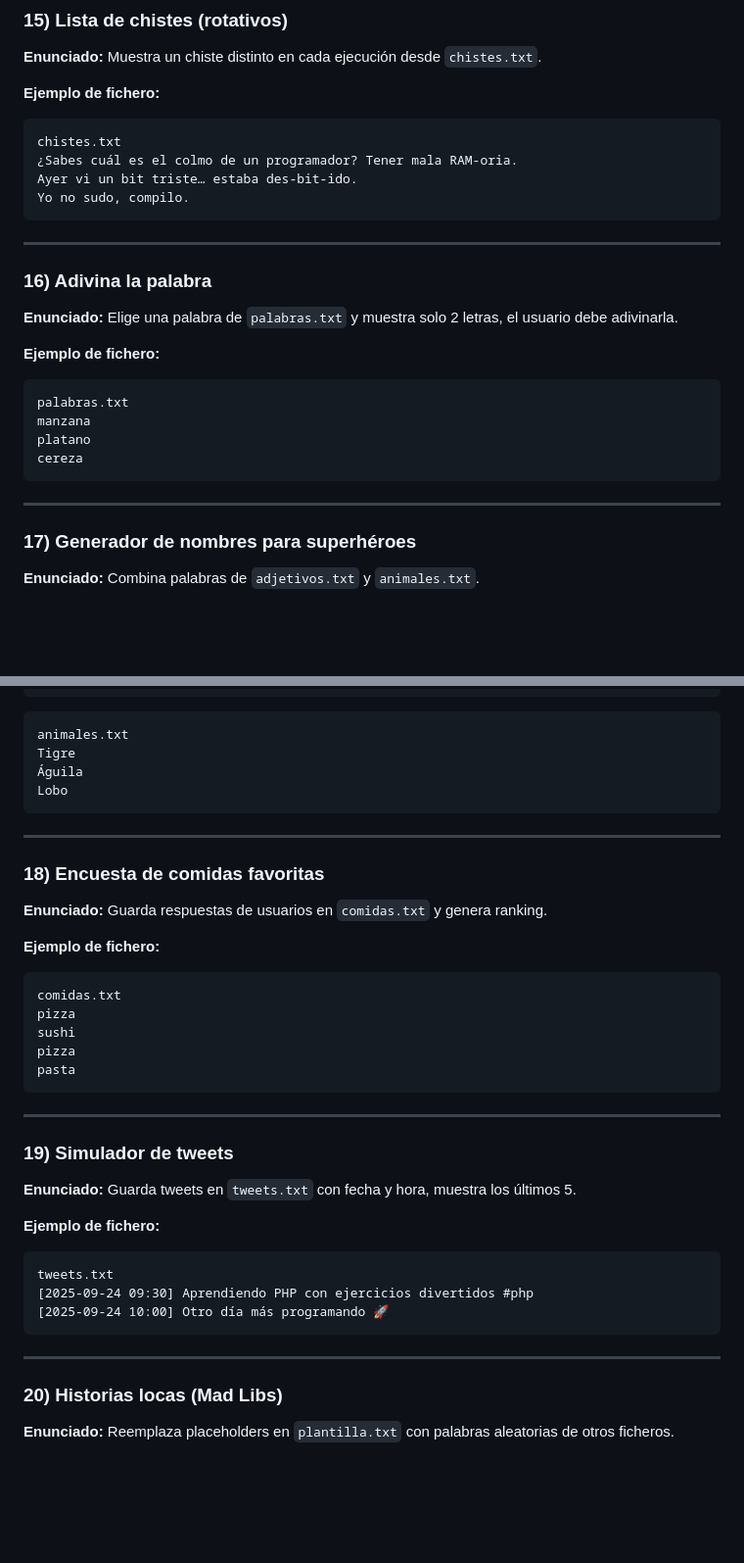
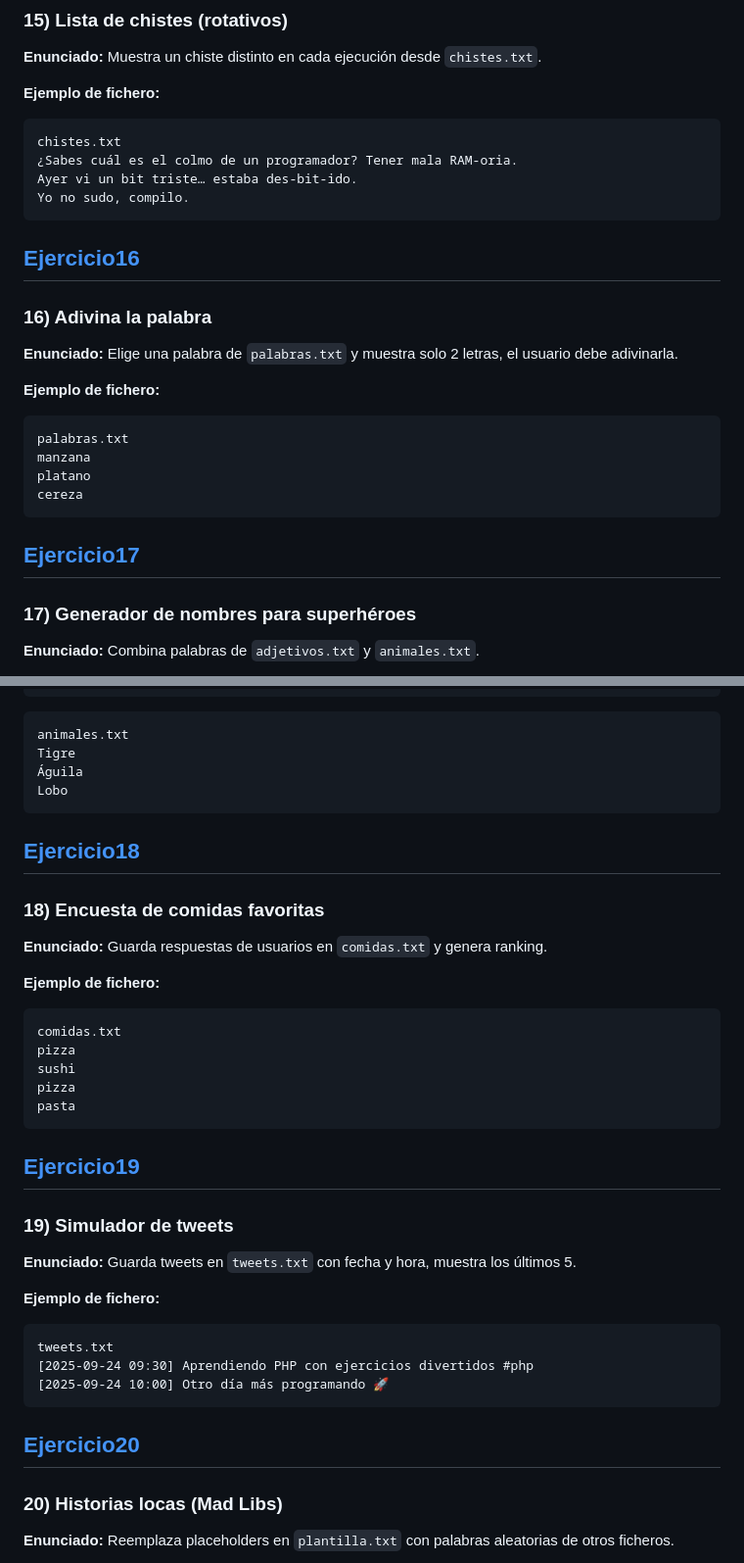
Before and after one commit to IsmaelJos/IsmaelAED2025-2026, a Markdown page: introduccion/tarea3/README.md, 2 parts joined by grey strips. Shown at 98% size. Drawn GitHub-style; blank space fills up the shorter version.

````diff
--- a/introduccion/tarea3/README.md
+++ b/introduccion/tarea3/README.md
@@ -258,6 +275,7 @@ Ayer vi un bit triste… estaba des-bit-ido.
 Yo no sudo, compilo.
 ```
 
+[Ejercicio16](../tarea3/ejercicioPHP/ejercicio16.php)
 ---
 
 ### 16) Adivina la palabra
@@ -273,6 +291,7 @@ platano
 cereza
 ```
 
+[Ejercicio17](../tarea3/ejercicioPHP/ejercicio17.php)
 ---
 
 ### 17) Generador de nombres para superhéroes
@@ -295,6 +314,7 @@ Tigre
 Lobo
 ```
 
+[Ejercicio18](../tarea3/ejercicioPHP/ejercicio18.php)
 ---
 
 ### 18) Encuesta de comidas favoritas
@@ -311,6 +331,7 @@ pizza
 pasta
 ```
 
+[Ejercicio19](../tarea3/ejercicioPHP/ejercicio19.php)
 ---
 
 ### 19) Simulador de tweets
@@ -325,6 +346,7 @@ tweets.txt
 [2025-09-24 10:00] Otro día más programando 🚀
 ```
 
+[Ejercicio20](../tarea3/ejercicioPHP/ejercicio20.php)
 ---
 
 ### 20) Historias locas (Mad Libs)
````
Also changed, not shown: other parts of introduccion/tarea3/README.md (+17 -0 lines).
